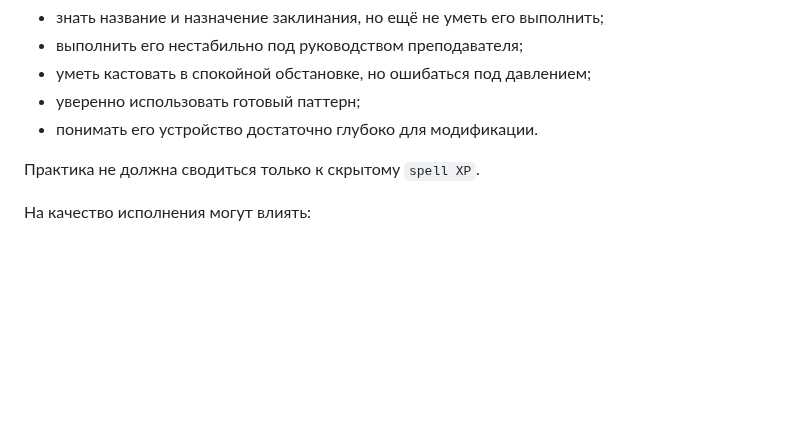
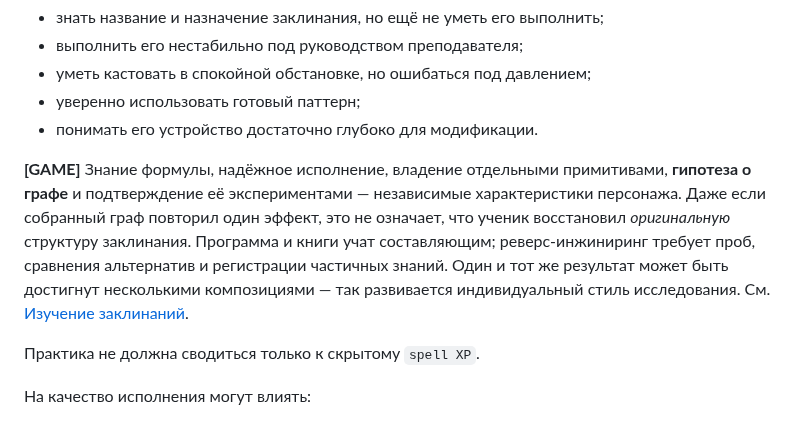
Before and after one commit to CG13DEV/Marauders, a Markdown page: docs/game-design/progression.md, the part around the change. Rendered like a GitHub page; blank space fills up the shorter version.

Commit message:
docs: track spell hypotheses separately from mastery

```diff
--- a/docs/game-design/progression.md
+++ b/docs/game-design/progression.md
@@ -68,6 +68,8 @@ exposure
 - уметь кастовать в спокойной обстановке, но ошибаться под давлением;
 - уверенно использовать готовый паттерн;
 - понимать его устройство достаточно глубоко для модификации.
+
+**[GAME]** Знание формулы, надёжное исполнение, владение отдельными примитивами, **гипотеза о графе** и подтверждение её экспериментами — независимые характеристики персонажа. Даже если собранный граф повторил один эффект, это не означает, что ученик восстановил *оригинальную* структуру заклинания. Программа и книги учат составляющим; реверс-инжиниринг требует проб, сравнения альтернатив и регистрации частичных знаний. Один и тот же результат может быть достигнут несколькими композициями — так развивается индивидуальный стиль исследования. См. [Изучение заклинаний](spell-learning-and-curriculum.md#31-reverse-engineering--исследование-чёрного-ящика).
 
 Практика не должна сводиться только к скрытому `spell XP`.
 
```
